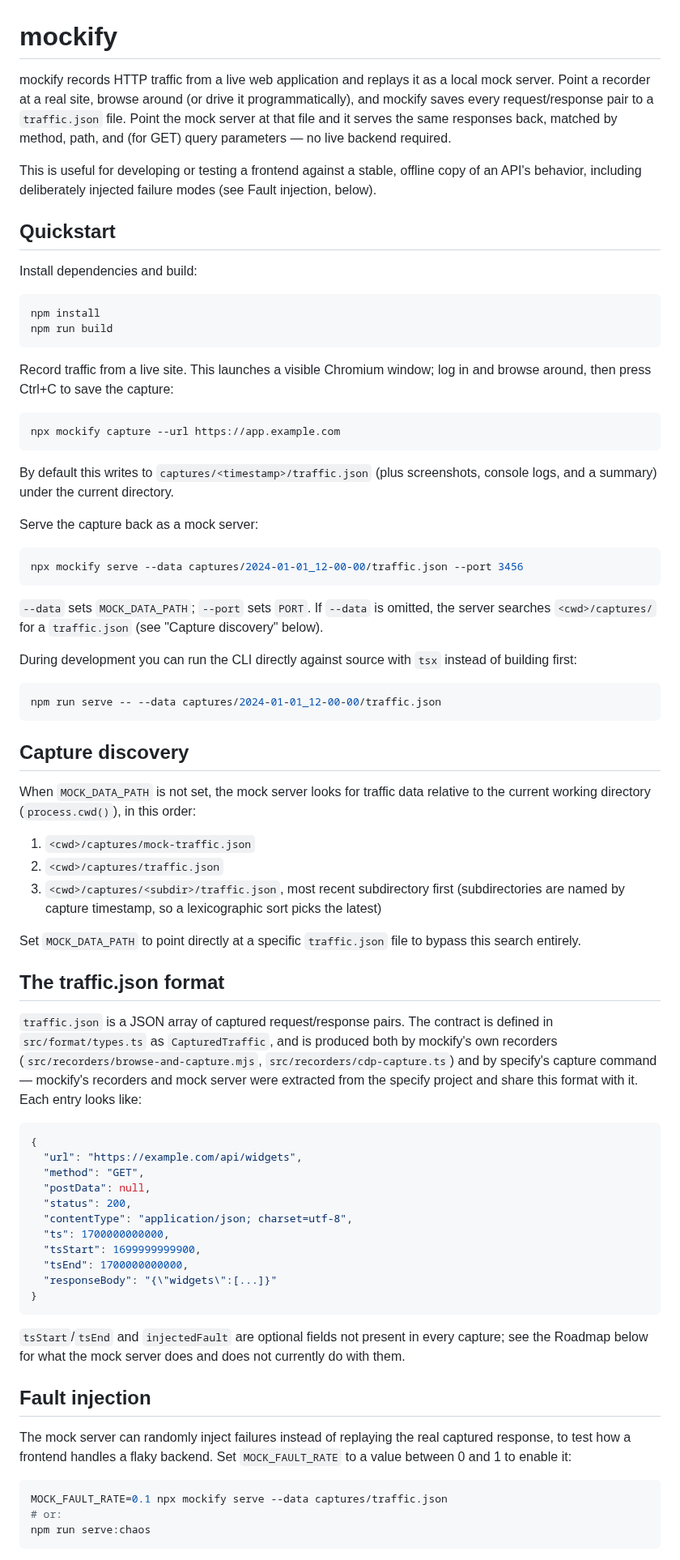
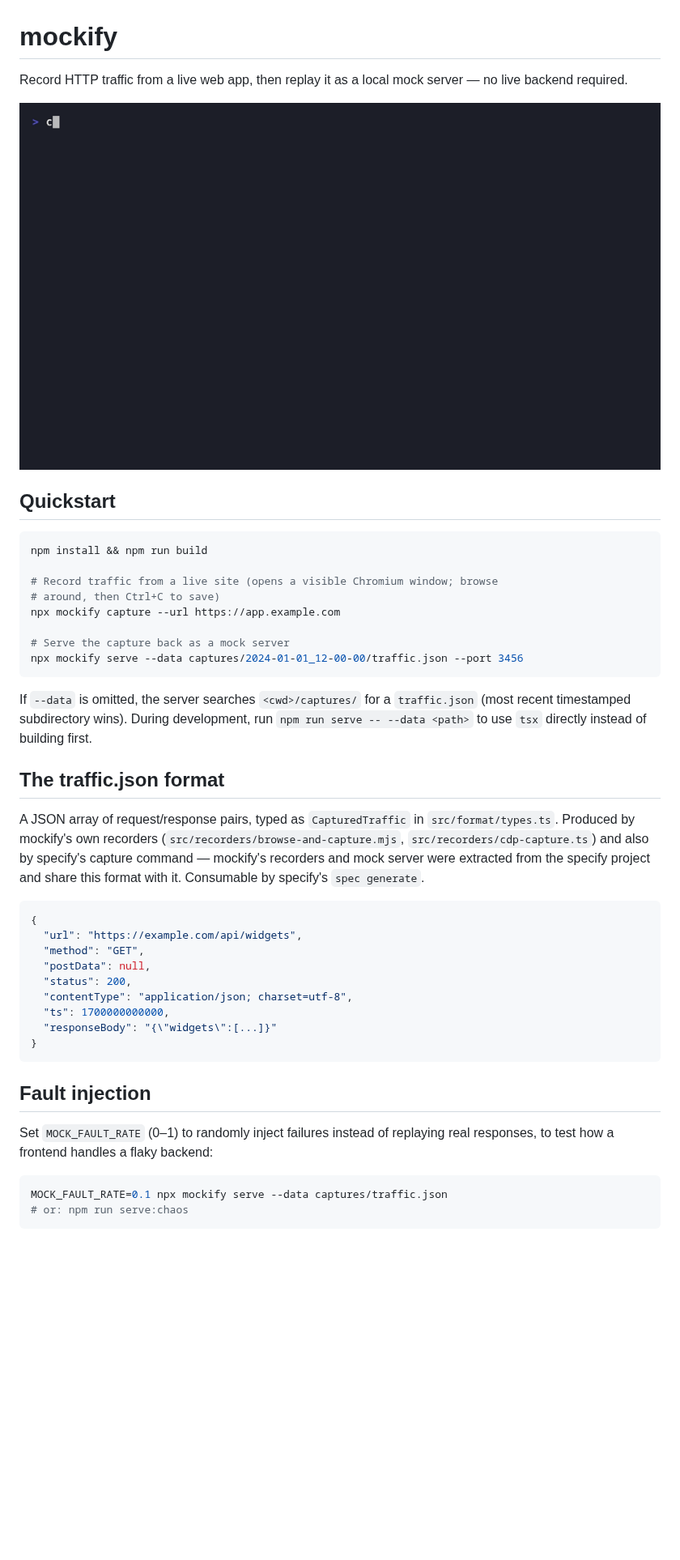
Before and after one commit to gm2211/mockify, a Markdown page: README.md, the part around one of its changes. Shown at 81% size. Rendered like a GitHub page; pictures changed too: assets/demo.gif (added); blank space fills up the shorter version.

Commit message:
docs: concise README with terminal demo GIF
Co-Authored-By: Claude Fable 5 <noreply@anthropic.com>

````diff
--- a/README.md
+++ b/README.md
@@ -1,74 +1,27 @@
 # mockify
 
-mockify records HTTP traffic from a live web application and replays it as a
-local mock server. Point a recorder at a real site, browse around (or drive
-it programmatically), and mockify saves every request/response pair to a
-`traffic.json` file. Point the mock server at that file and it serves the
-same responses back, matched by method, path, and (for GET) query
-parameters — no live backend required.
+Record HTTP traffic from a live web app, then replay it as a local mock server — no live backend required.
 
-This is useful for developing or testing a frontend against a stable,
-offline copy of an API's behavior, including deliberately injected failure
-modes (see Fault injection, below).
+![mockify demo: logging in, replaying a captured route, and a 404 with route hints](assets/demo.gif)
 
 ## Quickstart
 
-Install dependencies and build:
+```bash
+npm install && npm run build
 
-```bash
-npm install
-npm run build
-```
+# Record traffic from a live site (opens a visible Chromium window; browse
+# around, then Ctrl+C to save)
+npx mockify capture --url https://app.example.com
 
-Record traffic from a live site. This launches a visible Chromium window;
-log in and browse around, then press Ctrl+C to save the capture:
-
-```bash
-npx mockify capture --url https://app.example.com
-```
-
-By default this writes to `captures/<timestamp>/traffic.json` (plus
-screenshots, console logs, and a summary) under the current directory.
-
-Serve the capture back as a mock server:
-
-```bash
+# Serve the capture back as a mock server
 npx mockify serve --data captures/2024-01-01_12-00-00/traffic.json --port 3456
 ```
 
-`--data` sets `MOCK_DATA_PATH`; `--port` sets `PORT`. If `--data` is
-omitted, the server searches `<cwd>/captures/` for a `traffic.json` (see
-"Capture discovery" below).
-
-During development you can run the CLI directly against source with `tsx`
-instead of building first:
-
-```bash
-npm run serve -- --data captures/2024-01-01_12-00-00/traffic.json
-```
-
-## Capture discovery
-
-When `MOCK_DATA_PATH` is not set, the mock server looks for traffic data
-relative to the current working directory (`process.cwd()`), in this order:
-
-1. `<cwd>/captures/mock-traffic.json`
-2. `<cwd>/captures/traffic.json`
-3. `<cwd>/captures/<subdir>/traffic.json`, most recent subdirectory first
-   (subdirectories are named by capture timestamp, so a lexicographic sort
-   picks the latest)
-
-Set `MOCK_DATA_PATH` to point directly at a specific `traffic.json` file to
-bypass this search entirely.
+If `--data` is omitted, the server searches `<cwd>/captures/` for a `traffic.json` (most recent timestamped subdirectory wins). During development, run `npm run serve -- --data <path>` to use `tsx` directly instead of building first.
 
 ## The traffic.json format
 
-`traffic.json` is a JSON array of captured request/response pairs. The
-contract is defined in `src/format/types.ts` as `CapturedTraffic`, and is
-produced both by mockify's own recorders (`src/recorders/browse-and-capture.mjs`,
-`src/recorders/cdp-capture.ts`) and by specify's capture command — mockify's
-recorders and mock server were extracted from the specify project and share
-this format with it. Each entry looks like:
+A JSON array of request/response pairs, typed as `CapturedTraffic` in `src/format/types.ts`. Produced by mockify's own recorders (`src/recorders/browse-and-capture.mjs`, `src/recorders/cdp-capture.ts`) and also by specify's capture command — mockify's recorders and mock server were extracted from the specify project and share this format with it. Consumable by specify's `spec generate`.
 
 ```json
 {
@@ -78,25 +31,16 @@ this format with it. Each entry looks like:
   "status": 200,
   "contentType": "application/json; charset=utf-8",
   "ts": 1700000000000,
-  "tsStart": 1699999999900,
-  "tsEnd": 1700000000000,
   "responseBody": "{\"widgets\":[...]}"
 }
 ```
 
-`tsStart`/`tsEnd` and `injectedFault` are optional fields not present in
-every capture; see the Roadmap below for what the mock server does and does
-not currently do with them.
-
 ## Fault injection
 
-The mock server can randomly inject failures instead of replaying the real
-captured response, to test how a frontend handles a flaky backend. Set
-`MOCK_FAULT_RATE` to a value between 0 and 1 to enable it:
+Set `MOCK_FAULT_RATE` (0–1) to randomly inject failures instead of replaying real responses, to test how a frontend handles a flaky backend:
 
 ```bash
 MOCK_FAULT_RATE=0.1 npx mockify serve --data captures/traffic.json
-# or:
-npm run serve:chaos
+# or: npm run serve:chaos
 ```
 
````
Also changed, not shown: other parts of README.md (+11 -39 lines), 1 other file.
